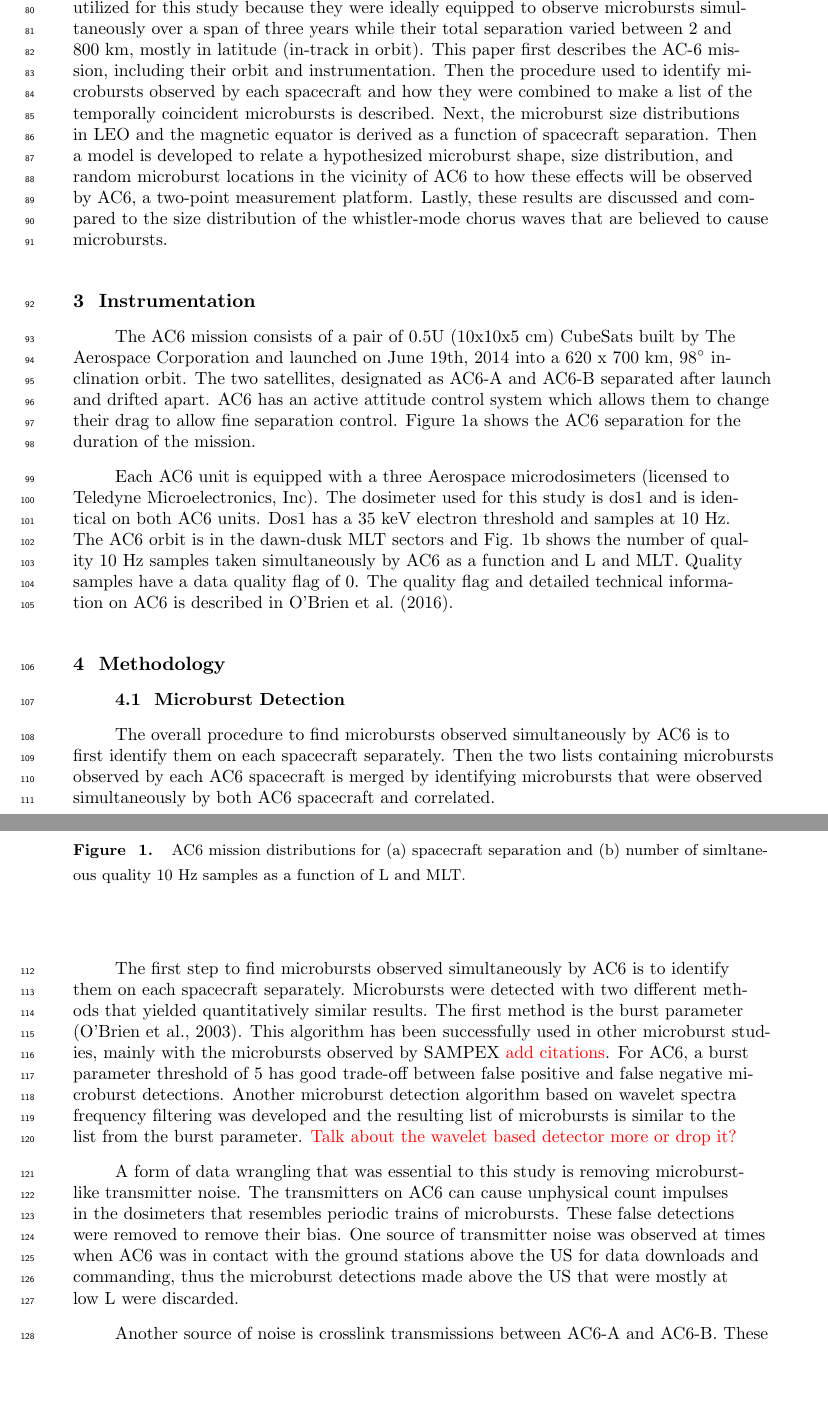
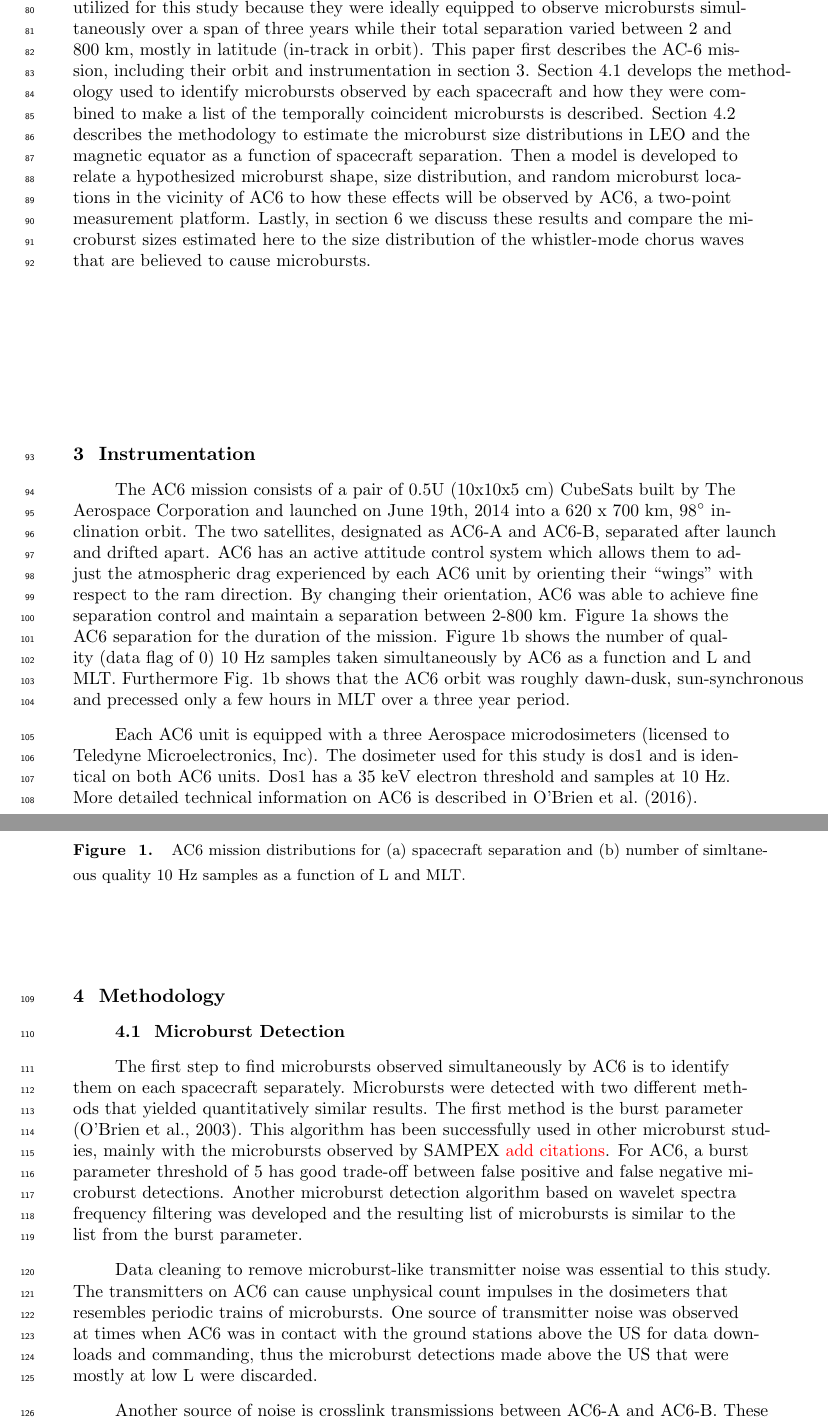
Before and after one commit to mshumko/ac6_microburst_scale_sizes, a LaTeX document (paper/shumko_ac6_microburst_scale_size.tex): two parts of pages 3 and 4 of 18, joined at a grey line, cut so that both start at the same text, the shorter picture padded with empty space. Compiled offline with pdfLaTeX.

Commit message:
More paper edits...

```diff
--- a/paper/shumko_ac6_microburst_scale_size.tex
+++ b/paper/shumko_ac6_microburst_scale_size.tex
@@ -95,12 +95,12 @@ One of the unconstrained microburst parameters that is critical to better quanti
 
 Besides addressing the instantaneous radiation belt electron losses due to individual microbursts, the microburst size distribution is useful to identify the wave mode(s) responsible for scattering microbursts. By mapping the microburst size distribution in LEO to the magnetic equator it can be compared to the wave scales derived in prior literature. This comparison can be used to identify the waves and their properties (e.g. amplitude or coherence) responsible for scattering microburst electrons.
 
-This study addresses these two questions by estimating the microburst size distribution in LEO and the magnetic equator. The twin AeroCube-6 (AC6) CubeSats are utilized for this study because they were ideally equipped to observe microbursts simultaneously over a span of three years while their total separation varied between 2 and 800 km, mostly in latitude (in-track in orbit). This paper first describes the AC-6 mission, including their orbit and instrumentation. Then the procedure used to identify microbursts observed by each spacecraft and how they were combined to make a list of the temporally coincident microbursts is described. Next, the microburst size distributions in LEO and the magnetic equator is derived as a function of spacecraft separation. Then a model is developed to relate a hypothesized microburst shape, size distribution, and random microburst locations in the vicinity of AC6 to how these effects will be observed by AC6, a two-point measurement platform. Lastly, these results are discussed and compared to the size distribution of the whistler-mode chorus waves that are believed to cause microbursts.
+This study addresses these two questions by estimating the microburst size distribution in LEO and the magnetic equator. The twin AeroCube-6 (AC6) CubeSats are utilized for this study because they were ideally equipped to observe microbursts simultaneously over a span of three years while their total separation varied between 2 and 800 km, mostly in latitude (in-track in orbit). This paper first describes the AC-6 mission, including their orbit and instrumentation in section \ref{instrumentation}. Section \ref{microburst_detection} develops the methodology used to identify microbursts observed by each spacecraft and how they were combined to make a list of the temporally coincident microbursts is described. Section \ref{microburst_distribution} describes the methodology to estimate the microburst size distributions in LEO and the magnetic equator as a function of spacecraft separation. Then a model is developed to relate a hypothesized microburst shape, size distribution, and random microburst locations in the vicinity of AC6 to how these effects will be observed by AC6, a two-point measurement platform. Lastly, in section \ref{discussion} we discuss these results and compare the microburst sizes estimated here to the size distribution of the whistler-mode chorus waves that are believed to cause microbursts.
 
-\section{Instrumentation}
-The AC6 mission consists of a pair of 0.5U (10x10x5 cm) CubeSats built by The Aerospace Corporation and launched on June 19th, 2014 into a 620 x 700 km, $98^\circ$ inclination orbit. The two satellites, designated as AC6-A and AC6-B separated after launch and drifted apart. AC6 has an active attitude control system which allows them to change their drag to allow fine separation control. Figure 1a shows the AC6 separation for the duration of the mission.
+\section{Instrumentation} \label{instrumentation}
+The AC6 mission consists of a pair of 0.5U (10x10x5 cm) CubeSats built by The Aerospace Corporation and launched on June 19th, 2014 into a 620 x 700 km, $98^\circ$ inclination orbit. The two satellites, designated as AC6-A and AC6-B, separated after launch and drifted apart. AC6 has an active attitude control system which allows them to adjust the atmospheric drag experienced by each AC6 unit by orienting their ``wings" with respect to the ram direction. By changing their orientation, AC6 was able to achieve fine separation control and maintain a separation between 2-800 km. Figure \ref{fig1}a shows the AC6 separation for the duration of the mission. Figure \ref{fig1}b shows the number of quality (data flag of 0) 10 Hz samples taken simultaneously by AC6 as a function and L and MLT. Furthermore Fig. \ref{fig1}b shows that the AC6 orbit was roughly dawn-dusk, sun-synchronous and precessed only a few hours in MLT over a three year period.
 
-Each AC6 unit is equipped with a three Aerospace microdosimeters (licensed to Teledyne Microelectronics, Inc). The dosimeter used for this study is dos1 and is identical on both AC6 units. Dos1 has a 35 keV electron threshold and samples at 10 Hz. The AC6 orbit is in the dawn-dusk MLT sectors and Fig. 1b shows the number of quality 10 Hz samples taken simultaneously by AC6 as a function and L and MLT. Quality samples have a data quality flag of 0. The quality flag and detailed technical information on AC6 is described in \citeA{O'brien2016}.
+Each AC6 unit is equipped with a three Aerospace microdosimeters (licensed to Teledyne Microelectronics, Inc). The dosimeter used for this study is dos1 and is identical on both AC6 units. Dos1 has a 35 keV electron threshold and samples at 10 Hz. More detailed technical information on AC6 is described in \citeA{O'brien2016}.
 
 \begin{figure}
 \includegraphics[width=\textwidth]{fig1.pdf}
@@ -108,11 +108,10 @@ Each AC6 unit is equipped with a three Aerospace microdosimeters (licensed to Te
 \end{figure}
 
 \section{Methodology}
-\subsection{Microburst Detection}
-The overall procedure to find microbursts observed simultaneously by AC6 is to first identify them on each spacecraft separately. Then the two lists containing microbursts observed by each AC6 spacecraft is merged by identifying microbursts that were observed simultaneously by both AC6 spacecraft and correlated.
+\subsection{Microburst Detection} \label{microburst_detection}
+The first step to find microbursts observed simultaneously by AC6 is to identify them on each spacecraft separately. Microbursts were detected with two different methods that yielded quantitatively similar results. The first method is the burst parameter \cite{O'Brien2003}. This algorithm has been successfully used in other microburst studies, mainly with the microbursts observed by SAMPEX \textcolor{red}{add citations}. For AC6, a burst parameter threshold of 5 has good trade-off between false positive and false negative microburst detections. Another microburst detection algorithm based on wavelet spectra frequency filtering was developed and the resulting list of microbursts is similar to the list from the burst parameter.
 
-The first step to find microbursts observed simultaneously by AC6 is to identify them on each spacecraft separately. Microbursts were detected with two different methods that yielded quantitatively similar results. The first method is the burst parameter \cite{O'Brien2003}. This algorithm has been successfully used in other microburst studies, mainly with the microbursts observed by SAMPEX \textcolor{red}{add citations}. For AC6, a burst parameter threshold of 5 has good trade-off between false positive and false negative microburst detections. Another microburst detection algorithm based on wavelet spectra frequency filtering was developed and the resulting list of microbursts is similar to the list from the burst parameter. \textcolor{red}{Talk about the wavelet based detector more or drop it?}
+Data cleaning to remove microburst-like transmitter noise was essential to this study. The transmitters on AC6 can cause unphysical count impulses in the dosimeters that resembles periodic trains of microbursts. One source of transmitter noise was observed at times when AC6 was in contact with the ground stations above the US for data downloads and commanding, thus the microburst detections made above the US that were mostly at low L were discarded.
 
-A form of data wrangling that was essential to this study is removing microburst-like transmitter noise. The transmitters on AC6 can cause unphysical count impulses in the dosimeters that resembles periodic trains of microbursts. These false detections were removed to remove their bias. One source of transmitter noise was observed at times when AC6 was in contact with the ground stations above the US for data downloads and commanding, thus the microburst detections made above the US that were mostly at low L were discarded.
+Another source of noise is crosslink transmissions between AC6-A and AC6-B. These transmissions occurred when either spacecraft transitioned from the survey mode to 10 Hz mode. This noise is sometimes not caught by the data quality flag, so the following empirically-derived criteria were developed to remove those detections. The dosimeter with a 250 keV nominal electron threshold, dos2, was used because it had a similar response to noise while rarely responded to microbursts. Since the transmitter noise is very periodic with a $\approx 0.2$ s period, cross-correlation (CC) and autocorrelation (AC) methods were applied to the dos1 and dos2 time series. Detections were removed if the following two criteria were met: either dos1 or dos2 time series had a AC peak at a $0.2$ or $0.4$ s lag and the dos1-dos2 CC was greater than 0.9. The AC lag criteria alone sometimes falsely removed legitimate trains of microbursts, so the second criteria insured that the detection was removed if there was an unphysically high correlation across an order of magnitude in energy.
 
-Another source of noise is crosslink transmissions between AC6-A and AC6-B. These transmissions occurred when either spacecraft transitioned from the survey mode to 10 Hz mode. This noise is sometimes not caught by the data quality flag, so the following empirically-derived criteria were developed to remove those detections. The dosimeter with a 250 keV nominal electron threshold, dos2 was used because it had a similar response to noise while rarely responded to microbursts. Since the transmitter noise is very periodic, cross-correlation (CC) and autocorrelation (AC) methods were applied to the dos1 and dos2 time series. Detections were removed if the following two criteria were met: either dos1 or dos2 time series had a AC peak at a 0.2 or 0.4 s lag, and the dos1-dos2 CC was greater than 0.9. The AC lag criteria alone sometimes falsely removed legitimate trains of microbursts, so the second criteria insured that the detection was removed if there was an unphysically high correlation across an order of magnitude in energy.
```
Also changed, not shown: paper/shumko_ac6_microburst_scale_size.pdf, paper/shumko_ac6_microburst_scale_size.tex (7 more changed lines), 1 other file.
